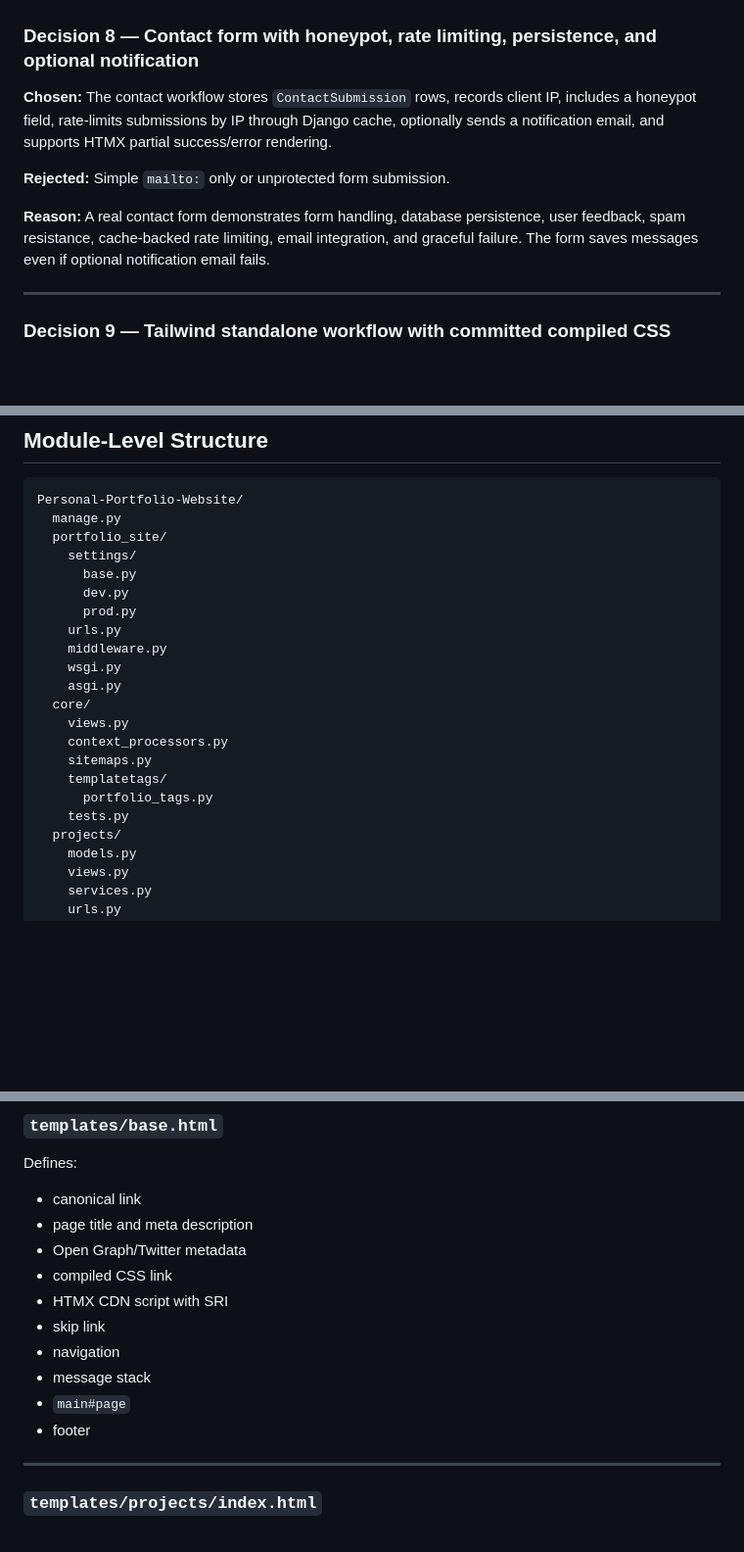
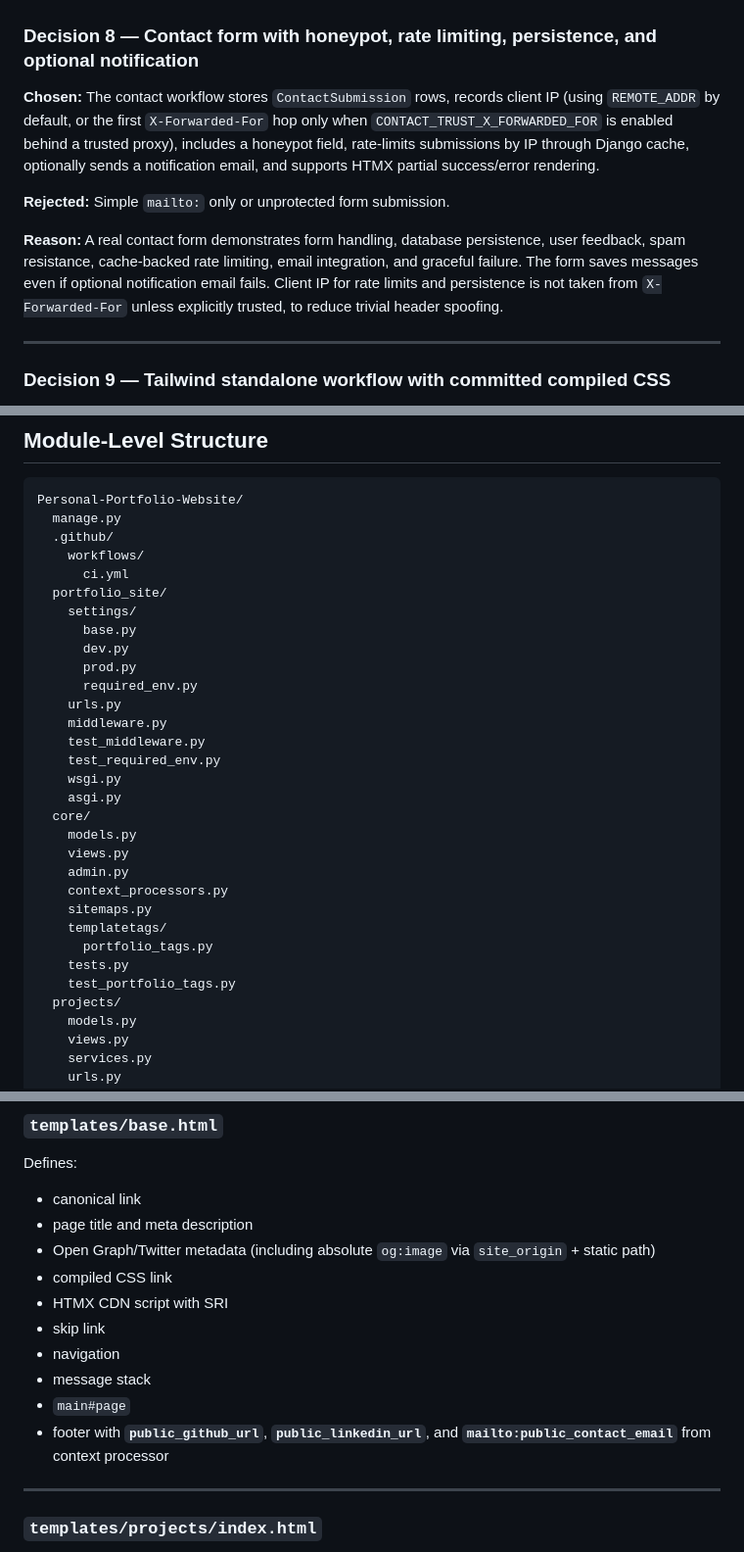
Before and after one commit to PrincetonAfeez/Personal-Portfolio-Website, a Markdown page: personal_portfolio_website_docs.md, 3 parts joined by grey strips. Shown at 98% size. GitHub-like rendering; blank space fills up the shorter version.

````diff
--- a/personal_portfolio_website_docs.md
+++ b/personal_portfolio_website_docs.md
@@ -93,11 +93,11 @@ The decision was to build a production-shaped Django portfolio that demonstrates
 
 ### Decision 8 — Contact form with honeypot, rate limiting, persistence, and optional notification
 
-**Chosen:** The contact workflow stores `ContactSubmission` rows, records client IP, includes a honeypot field, rate-limits submissions by IP through Django cache, optionally sends a notification email, and supports HTMX partial success/error rendering.
+**Chosen:** The contact workflow stores `ContactSubmission` rows, records client IP (using `REMOTE_ADDR` by default, or the first `X-Forwarded-For` hop only when `CONTACT_TRUST_X_FORWARDED_FOR` is enabled behind a trusted proxy), includes a honeypot field, rate-limits submissions by IP through Django cache, optionally sends a notification email, and supports HTMX partial success/error rendering.
 
 **Rejected:** Simple `mailto:` only or unprotected form submission.
 
-**Reason:** A real contact form demonstrates form handling, database persistence, user feedback, spam resistance, cache-backed rate limiting, email integration, and graceful failure. The form saves messages even if optional notification email fails.
+**Reason:** A real contact form demonstrates form handling, database persistence, user feedback, spam resistance, cache-backed rate limiting, email integration, and graceful failure. The form saves messages even if optional notification email fails. Client IP for rate limits and persistence is not taken from `X-Forwarded-For` unless explicitly trusted, to reduce trivial header spoofing.
 
 ---
 
@@ -285,22 +285,31 @@ python manage.py seed_portfolio
 ```text
 Personal-Portfolio-Website/
   manage.py
+  .github/
+    workflows/
+      ci.yml
   portfolio_site/
     settings/
       base.py
       dev.py
       prod.py
+      required_env.py
     urls.py
     middleware.py
+    test_middleware.py
+    test_required_env.py
     wsgi.py
     asgi.py
   core/
+    models.py
     views.py
+    admin.py
     context_processors.py
     sitemaps.py
     templatetags/
       portfolio_tags.py
     tests.py
+    test_portfolio_tags.py
   projects/
     models.py
     views.py
@@ -858,14 +878,14 @@ Creates sample content and assets:
 Defines:
 - canonical link
 - page title and meta description
-- Open Graph/Twitter metadata
+- Open Graph/Twitter metadata (including absolute `og:image` via `site_origin` + static path)
 - compiled CSS link
 - HTMX CDN script with SRI
 - skip link
 - navigation
 - message stack
 - `main#page`
-- footer
+- footer with **`public_github_url`**, **`public_linkedin_url`**, and **`mailto:public_contact_email`** from context processor
 
 ---
 
````
Also changed, not shown: other parts of personal_portfolio_website_docs.md (+89 -48 lines).
